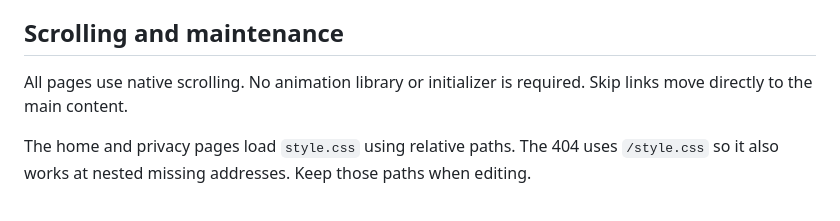
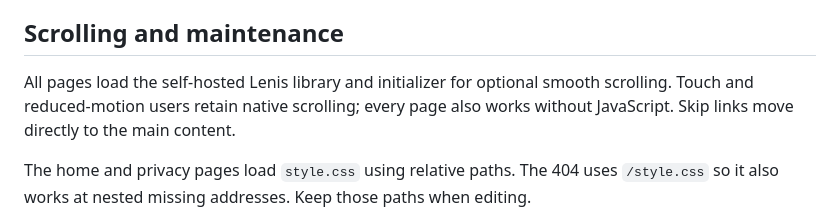
Before and after one commit to sander418/nilssenautomation.com, a Markdown page: README.md, the part around the change. Drawn GitHub-style.

Commit message:
Align scrolling maintenance notes with the published behavior

```diff
--- a/README.md
+++ b/README.md
@@ -104,7 +104,7 @@ GitHub's documentation for these records:
 
 ## Scrolling and maintenance
 
-All pages use native scrolling. No animation library or initializer is required. Skip links move directly to the main content.
+All pages load the self-hosted Lenis library and initializer for optional smooth scrolling. Touch and reduced-motion users retain native scrolling; every page also works without JavaScript. Skip links move directly to the main content.
 
 The home and privacy pages load `style.css` using relative paths. The 404 uses `/style.css` so it also works at nested missing addresses. Keep those paths when editing.
 
```
